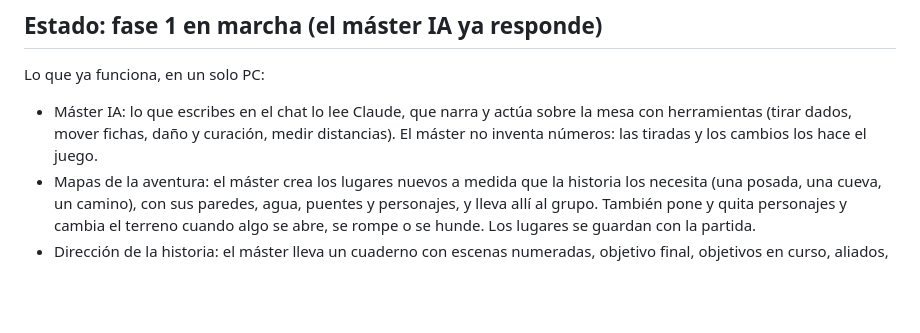
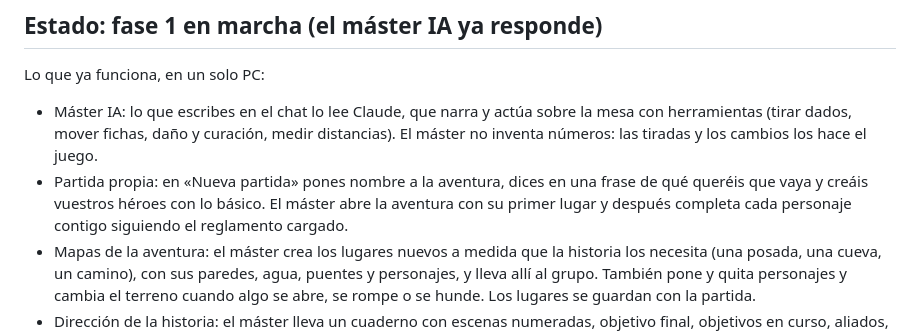
Before and after one commit to Jontalas/RoleDMFable, a Markdown page: README.md, the part around the change. Rendered like a GitHub page; blank space fills up the shorter version.

```diff
--- a/README.md
+++ b/README.md
@@ -10,6 +10,7 @@ El diseño completo está en el documento del proyecto; este repositorio contien
 Lo que ya funciona, en un solo PC:
 
 - Máster IA: lo que escribes en el chat lo lee Claude, que narra y actúa sobre la mesa con herramientas (tirar dados, mover fichas, daño y curación, medir distancias). El máster no inventa números: las tiradas y los cambios los hace el juego.
+- Partida propia: en «Nueva partida» pones nombre a la aventura, dices en una frase de qué queréis que vaya y creáis vuestros héroes con lo básico. El máster abre la aventura con su primer lugar y después completa cada personaje contigo siguiendo el reglamento cargado.
 - Mapas de la aventura: el máster crea los lugares nuevos a medida que la historia los necesita (una posada, una cueva, un camino), con sus paredes, agua, puentes y personajes, y lleva allí al grupo. También pone y quita personajes y cambia el terreno cuando algo se abre, se rompe o se hunde. Los lugares se guardan con la partida.
 - Dirección de la historia: el máster lleva un cuaderno con escenas numeradas, objetivo final, objetivos en curso, aliados, enemigos y notas, que se ve en el panel «La historia». Cuando algo del mundo no está decidido no lo inventa a su gusto: pregunta a un oráculo de dados (sí, no, «sí, y además…», «no, y además…»), que a veces trae eventos inesperados. Esos eventos dan puntos de historia y, al llegar al punto de giro, la aventura deja de abrir tramas y va hacia su desenlace. Las amenazas que avanzan se muestran como cuentas atrás.
 - Guías de dirección: además de reglamentos puedes cargar libros de consejos para dirigir partidas. No son reglas; el máster los consulta para decidir cómo llevar una escena. Sus instrucciones ya incluyen principios generales de buena dirección (intervenciones cortas, dar autoría a los jugadores, fallos interesantes, dilemas, ritmo).
```
Also changed, not shown: CLAUDE.md (+2 -1 lines), docs/captura-nueva-partida.png (added), 6 other files.
